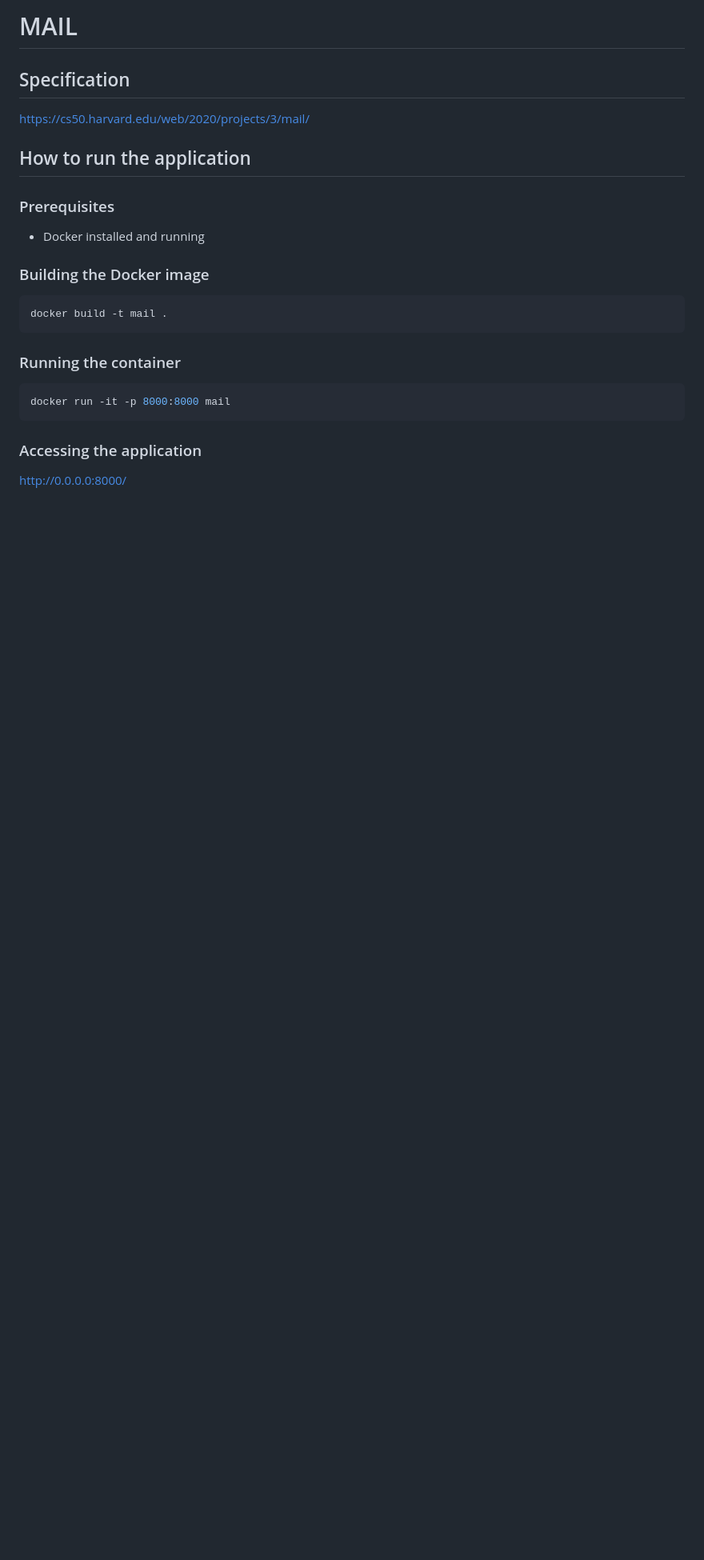
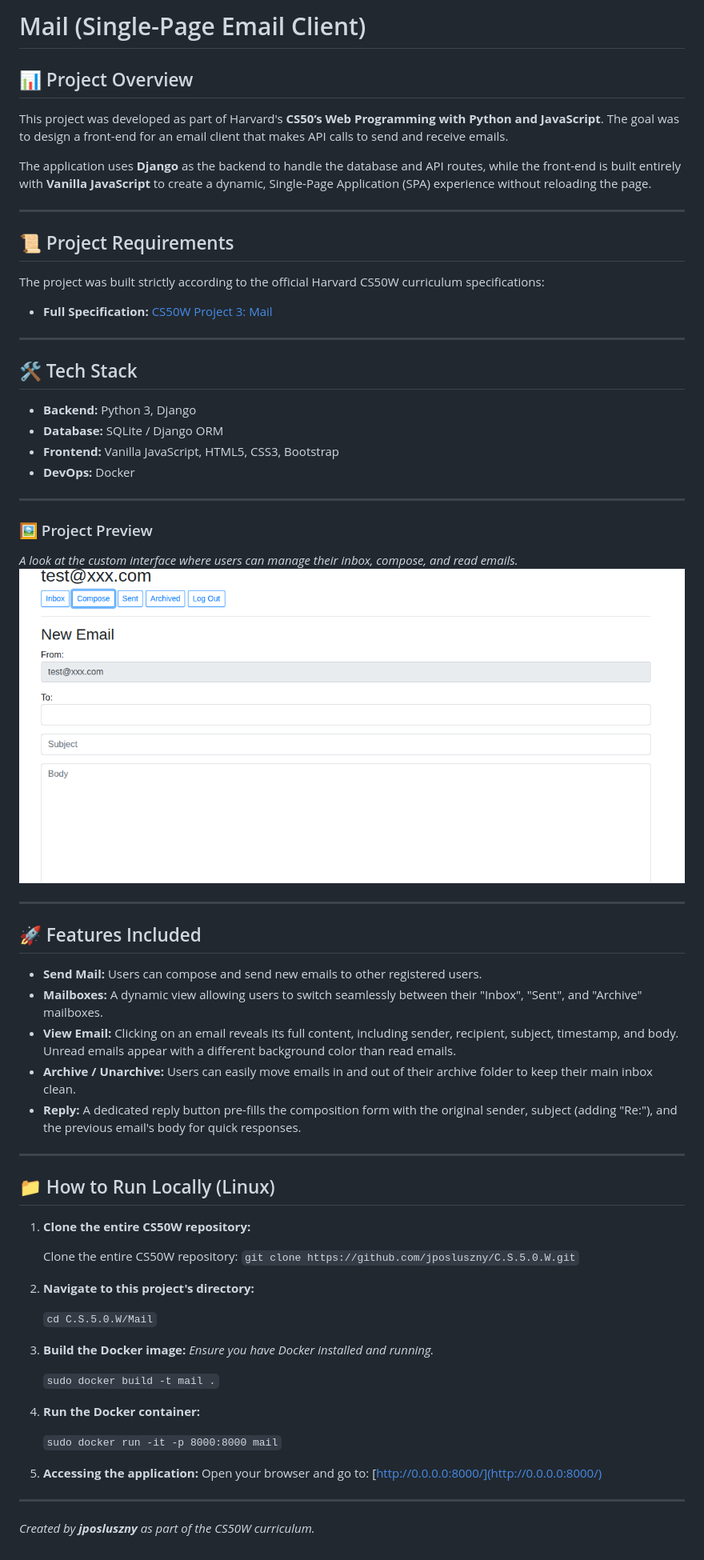
Before and after one commit to jposluszny/C.S.5.0.W, a Markdown page: Mail/README.md, the part around the change. Shown: that part at 80% size. GitHub-like rendering; pictures changed too: Mail/preview.png (added); blank space fills up the shorter version.

Commit message:
Docs: update README for Mail project

````diff
--- a/Mail/README.md
+++ b/Mail/README.md
@@ -1,24 +1,68 @@
-# MAIL
+# Mail (Single-Page Email Client)
 
-## Specification
+## 📊 Project Overview
+This project was developed as part of Harvard's **CS50’s Web Programming with Python and JavaScript**. The goal was to design a front-end for an email client that makes API calls to send and receive emails.
 
-https://cs50.harvard.edu/web/2020/projects/3/mail/
+The application uses **Django** as the backend to handle the database and API routes, while the front-end is built entirely with **Vanilla JavaScript** to create a dynamic, Single-Page Application (SPA) experience without reloading the page.
 
-## How to run the application
+---
 
-### Prerequisites
-* Docker installed and running
+## 📜 Project Requirements
+The project was built strictly according to the official Harvard CS50W curriculum specifications:
 
-### Building the Docker image
-```bash
-docker build -t mail .
-```
+* **Full Specification:** [CS50W Project 3: Mail](https://cs50.harvard.edu/web/2020/projects/3/mail/)
 
-### Running the container
+---
 
-```bash
-docker run -it -p 8000:8000 mail
-```
-### Accessing the application
+## 🛠️ Tech Stack
+* **Backend:** Python 3, Django
+* **Database:** SQLite / Django ORM
+* **Frontend:** Vanilla JavaScript, HTML5, CSS3, Bootstrap
+* **DevOps:** Docker
 
-http://0.0.0.0:8000/
+---
+
+### 🖼️ Project Preview
+*A look at the custom interface where users can manage their inbox, compose, and read emails.*
+![Project Preview](preview.png)
+
+---
+
+## 🚀 Features Included
+* **Send Mail:** Users can compose and send new emails to other registered users.
+* **Mailboxes:** A dynamic view allowing users to switch seamlessly between their "Inbox", "Sent", and "Archive" mailboxes.
+* **View Email:** Clicking on an email reveals its full content, including sender, recipient, subject, timestamp, and body. Unread emails appear with a different background color than read emails.
+* **Archive / Unarchive:** Users can easily move emails in and out of their archive folder to keep their main inbox clean.
+* **Reply:** A dedicated reply button pre-fills the composition form with the original sender, subject (adding "Re:"), and the previous email's body for quick responses.
+
+---
+
+## 📁 How to Run Locally (Linux)
+
+1.  **Clone the entire CS50W repository:**
+
+    Clone the entire CS50W repository:
+   `git clone https://github.com/jposluszny/C.S.5.0.W.git`
+
+
+2.  **Navigate to this project's directory:**
+
+    `cd C.S.5.0.W/Mail`
+
+
+3.  **Build the Docker image:**
+    *Ensure you have Docker installed and running.*
+
+    `sudo docker build -t mail .`
+
+
+4.  **Run the Docker container:**
+
+    `sudo docker run -it -p 8000:8000 mail`
+
+
+5.  **Accessing the application:**
+    Open your browser and go to: [http://0.0.0.0:8000/](http://0.0.0.0:8000/)
+
+---
+*Created by **jposluszny** as part of the CS50W curriculum.*
````
